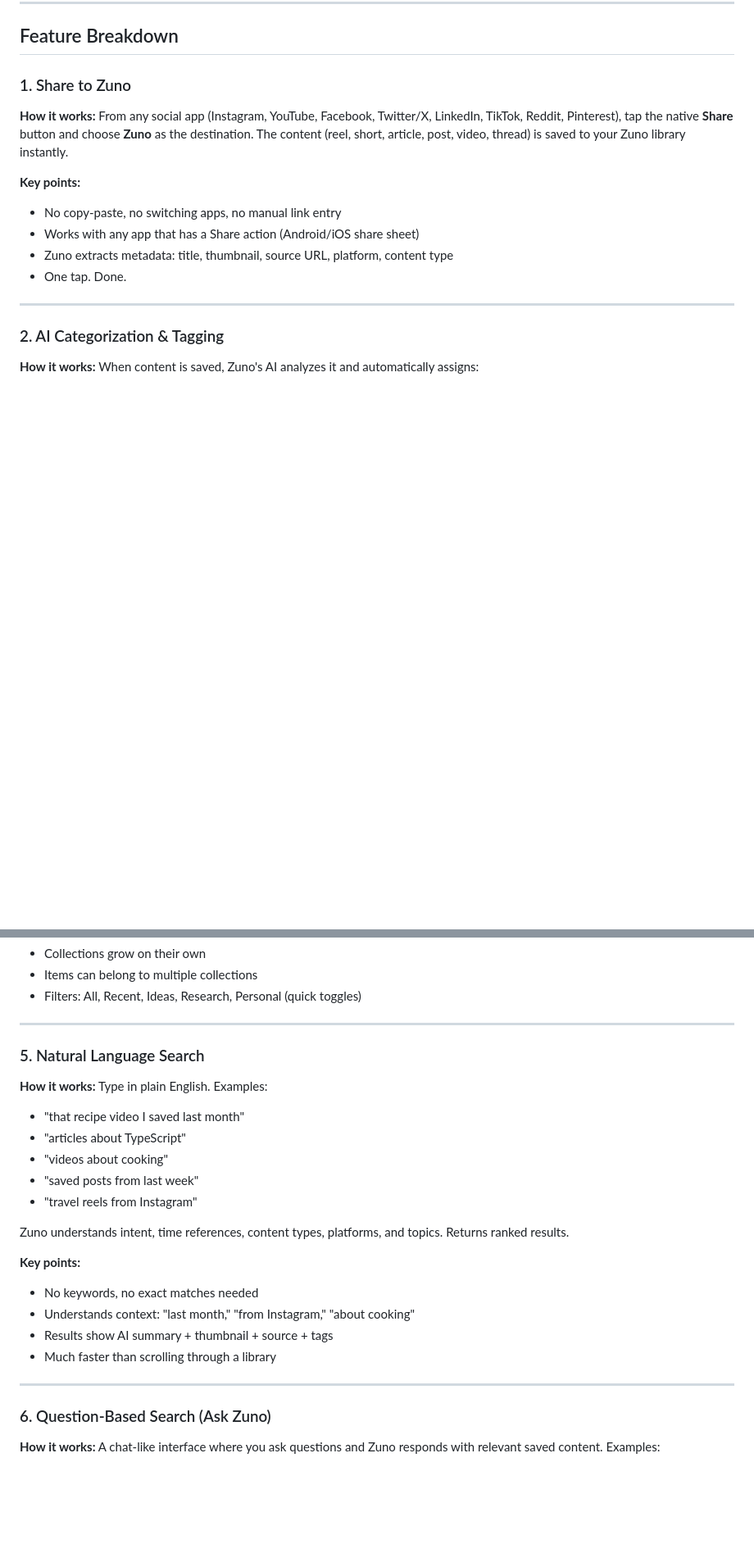
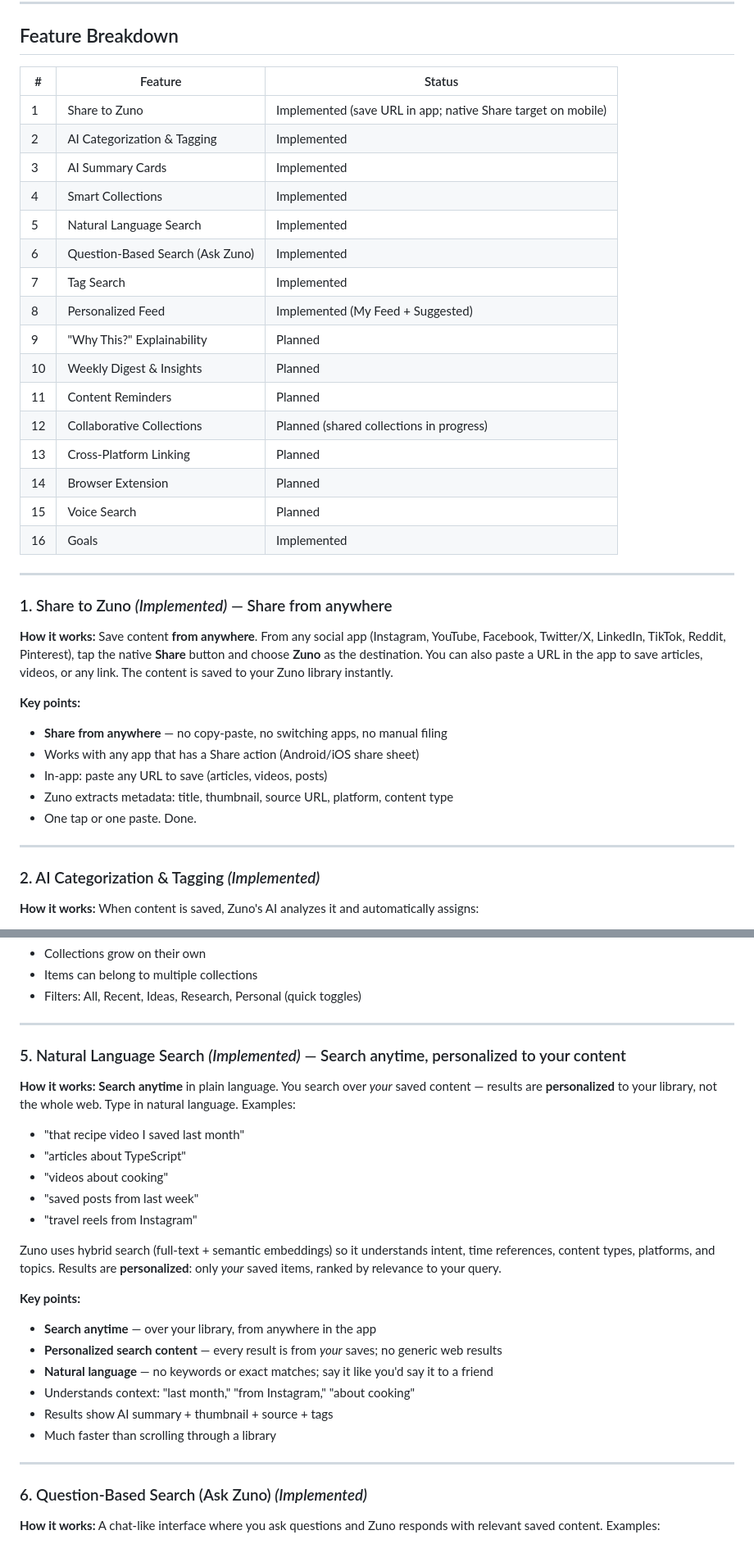
Before and after one commit to RiteshF7/zunoapp, a Markdown page: docs/CONCEPT.md, 2 parts joined by grey strips. Shown at 82% size. GitHub-like rendering; blank space fills up the shorter version.

```diff
--- a/docs/CONCEPT.md
+++ b/docs/CONCEPT.md
@@ -113,19 +123,41 @@ The more you save, the smarter Zuno gets.
 
 ## Feature Breakdown
 
-### 1. Share to Zuno
-
-**How it works:** From any social app (Instagram, YouTube, Facebook, Twitter/X, LinkedIn, TikTok, Reddit, Pinterest), tap the native **Share** button and choose **Zuno** as the destination. The content (reel, short, article, post, video, thread) is saved to your Zuno library instantly.
-
-**Key points:**
-- No copy-paste, no switching apps, no manual link entry
-- Works with any app that has a Share action (Android/iOS share sheet)
-- Zuno extracts metadata: title, thumbnail, source URL, platform, content type
-- One tap. Done.
+| # | Feature | Status |
+|---|---------|--------|
+| 1 | Share to Zuno | Implemented (save URL in app; native Share target on mobile) |
+| 2 | AI Categorization & Tagging | Implemented |
+| 3 | AI Summary Cards | Implemented |
+| 4 | Smart Collections | Implemented |
+| 5 | Natural Language Search | Implemented |
+| 6 | Question-Based Search (Ask Zuno) | Implemented |
+| 7 | Tag Search | Implemented |
+| 8 | Personalized Feed | Implemented (My Feed + Suggested) |
+| 9 | "Why This?" Explainability | Planned |
+| 10 | Weekly Digest & Insights | Planned |
+| 11 | Content Reminders | Planned |
+| 12 | Collaborative Collections | Planned (shared collections in progress) |
+| 13 | Cross-Platform Linking | Planned |
+| 14 | Browser Extension | Planned |
+| 15 | Voice Search | Planned |
+| 16 | Goals | Implemented |
 
 ---
 
-### 2. AI Categorization & Tagging
+### 1. Share to Zuno *(Implemented)* — Share from anywhere
+
+**How it works:** Save content **from anywhere**. From any social app (Instagram, YouTube, Facebook, Twitter/X, LinkedIn, TikTok, Reddit, Pinterest), tap the native **Share** button and choose **Zuno** as the destination. You can also paste a URL in the app to save articles, videos, or any link. The content is saved to your Zuno library instantly.
+
+**Key points:**
+- **Share from anywhere** — no copy-paste, no switching apps, no manual filing
+- Works with any app that has a Share action (Android/iOS share sheet)
+- In-app: paste any URL to save (articles, videos, posts)
+- Zuno extracts metadata: title, thumbnail, source URL, platform, content type
+- One tap or one paste. Done.
+
+---
+
+### 2. AI Categorization & Tagging *(Implemented)*
 
 **How it works:** When content is saved, Zuno's AI analyzes it and automatically assigns:
 - **Category** (e.g., Cooking, Tech, Travel, Fitness, Finance)
@@ -172,26 +204,28 @@ The more you save, the smarter Zuno gets.
 
 ---
 
-### 5. Natural Language Search
+### 5. Natural Language Search *(Implemented)* — Search anytime, personalized to your content
 
-**How it works:** Type in plain English. Examples:
+**How it works:** **Search anytime** in plain language. You search over *your* saved content — results are **personalized** to your library, not the whole web. Type in natural language. Examples:
 - "that recipe video I saved last month"
 - "articles about TypeScript"
 - "videos about cooking"
 - "saved posts from last week"
 - "travel reels from Instagram"
 
-Zuno understands intent, time references, content types, platforms, and topics. Returns ranked results.
+Zuno uses hybrid search (full-text + semantic embeddings) so it understands intent, time references, content types, platforms, and topics. Results are **personalized**: only *your* saved items, ranked by relevance to your query.
 
 **Key points:**
-- No keywords, no exact matches needed
+- **Search anytime** — over your library, from anywhere in the app
+- **Personalized search content** — every result is from *your* saves; no generic web results
+- **Natural language** — no keywords or exact matches; say it like you'd say it to a friend
 - Understands context: "last month," "from Instagram," "about cooking"
 - Results show AI summary + thumbnail + source + tags
 - Much faster than scrolling through a library
 
 ---
 
-### 6. Question-Based Search (Ask Zuno)
+### 6. Question-Based Search (Ask Zuno) *(Implemented)*
 
 **How it works:** A chat-like interface where you ask questions and Zuno responds with relevant saved content. Examples:
 - "What was that startup video I saved?"
```
Also changed, not shown: other parts of docs/CONCEPT.md (+49 -20 lines), docs/LANDING_PAGE_CONCEPT_AND_FEATURES.md (added, +106 -0 lines).
